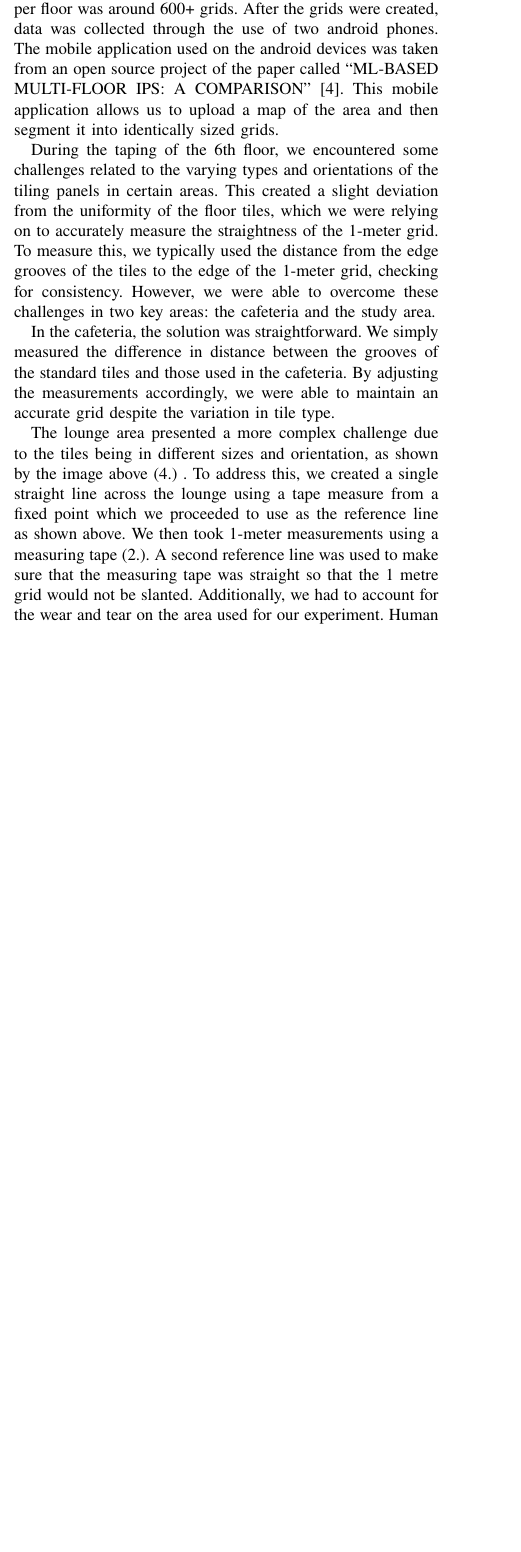
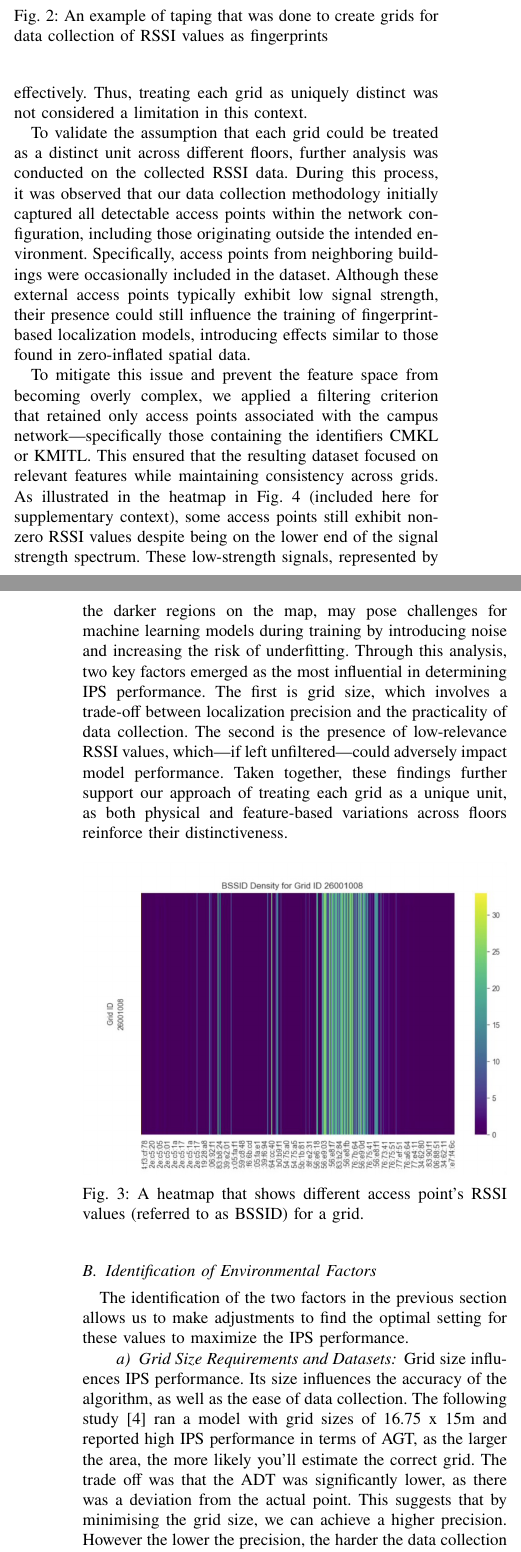
Before and after one commit to TanakornMan/IPS-cmkl, a LaTeX paper (main.tex): part of one column of page 2 of 5 before the commit and two parts of the columns of pages 3 and 4 of 7 after it, the two joined at a grey line, cut at the place of the change, the shorter picture padded with empty space. Compiled offline with pdfLaTeX; a missing font is replaced by an installed copy or a similar font; a LaTeX package or settings file that is missing is left out.

Commit message:
Change meth, but not finish

```diff
--- a/main.tex
+++ b/main.tex
@@ -78,5 +85,3 @@
 
 
 
-	\section{Methodology}
-	For the purpose of developing a Multi-Floor IPS model. This experiment was conducted on the 6th floor and 7th floor hallways of the CMKL building. This location was chosen as it provided us with two near identical hallways on two different floors. This allowed for an easier grid distribution as the grid mapping on the 6th and 7th floor were near identical due to how similar the hallways are. The area also had regular traffic by students and teachers, allowing us to have a realistic testing environment where we could see the effects of regular foot traffic on the testing environment. To match the physical environment to the virtual environment, 1 metre by 1 metre grids were measured, taped and labelled on the floor. The criteria for usable grids were grids that were in the hallway and grids that did not have a permanent obstruction in place like a vending machine or a printer. The total amount of grids per floor was around 600+ grids. After the grids were created, data was collected through the use of two android phones. The mobile application used on the android devices was taken from an open source project of the paper called “ML-BASED MULTI-FLOOR IPS: A COMPARISON”\cite{bgp4}. This mobile application allows us to upload a map of the area and then segment it into identically sized grids.
@@ -83,24 +92,6 @@
 
 
-	During the taping of the 6th floor, we encountered some challenges related to the varying types and orientations of the tiling panels in certain areas. This created a slight deviation from the uniformity of the floor tiles, which we were relying on to accurately measure the straightness of the 1-meter grid. To measure this, we typically used the distance from the edge grooves of the tiles to the edge of the 1-meter grid, checking for consistency. However, we were able to overcome these challenges in two key areas: the cafeteria and the study area.
 
-	\begin{comment}
-	\begin{figure}[htbp]
-		\centerline{\includegraphics[angle=90, scale=0.22]{meth1.png}}
-		\caption{Methodology to divide the cafeteria area into 1x1 metre grids}
-		\label{fig1}
-	\end{figure}
-		\end{comment}
+	\subsection{Identification of Environmental Factors}
+	To begin collecting data which will be used to construct our fingerprint database, the environment must first be mapped and made into one which is suitable for data collection. For environmental mapping, we decided to tape up the floor into grids which matched with our gridded digital version of the floor plan. An example of the taping process can be viewed from Fig. \ref{fig:taping}.
 
-	In the cafeteria, the solution was straightforward. We simply measured the difference in distance between the grooves of the standard tiles and those used in the cafeteria. By adjusting the measurements accordingly, we were able to maintain an accurate grid despite the variation in tile type.
-
-	\begin{comment}
-	\begin{figure}[htbp]
-		\centerline{\includegraphics[scale=0.22]{meth2.jpg}}
-		\caption{Methodology to divide the lounge area into 1x1 metre grids}
-		\label{fig2}
-	\end{figure}
-	\end{comment}
-
-	The lounge area presented a more complex challenge due to the tiles being in different sizes and orientation, as shown by the image above (4.) . To address this, we created a single straight line across the lounge using a tape measure from a fixed point which we proceeded to use as the reference line as shown above. We then took 1-meter measurements using a measuring tape (2.). A second reference line was used to make sure that the measuring tape was straight so that the 1 metre grid would not be slanted.
-	Additionally, we had to account for the wear and tear on the area used for our experiment. Human traffic and cleaning activity had the potential to slightly shift or damage the tape, which could impact the grid's accuracy. However, by monitoring and adjusting for any movement in the tape, we were able to maintain the integrity of our measurements throughout the process.
@@ -111,3 +105,35 @@
+	\begin{figure}[htbp]
+		\centerline{\includegraphics[scale=0.21]{meth2.jpg}}
+		\caption{An example of taping that was done to create grids for data collection of RSSI values as fingerprints}
+		\label{fig:taping}
+	\end{figure}
+
+	A similar issue arose concerning the alignment of the data structure used to assign unique labels to each grid across different floors. This challenge was particularly pronounced when experimenting with varying grid sizes, as the total area and layout of each floor differed significantly. Given the nature of this study, it was determined that the most practical approach was to treat each grid as a uniquely identifiable unit based on its grid ID. This decision was supported by the assumption that, in a classification model, sufficiently distinct features—such as differing numbers or distributions of BSSID signals observed in the same relative location on different floors—would enable the model to distinguish between grids effectively. Thus, treating each grid as uniquely distinct was not considered a limitation in this context.
+
+	To validate the assumption that each grid could be treated as a distinct unit across different floors, further analysis was conducted on the collected RSSI data. During this process, it was observed that our data collection methodology initially captured all detectable access points within the network configuration, including those originating outside the intended environment. Specifically, access points from neighboring buildings were occasionally included in the dataset. Although these external access points typically exhibit low signal strength, their presence could still influence the training of fingerprint-based localization models, introducing effects similar to those found in zero-inflated spatial data.
+
+	To mitigate this issue and prevent the feature space from becoming overly complex, we applied a filtering criterion that retained only access points associated with the campus network—specifically those containing the identifiers CMKL or KMITL. This ensured that the resulting dataset focused on relevant features while maintaining consistency across grids.
+	As illustrated in the heatmap in Fig. 4 (included here for supplementary context), some access points still exhibit non-zero RSSI values despite being on the lower end of the signal strength spectrum. These low-strength signals, represented by the darker regions on the map, may pose challenges for machine learning models during training by introducing noise and increasing the risk of underfitting.
+	Through this analysis, two key factors emerged as the most influential in determining IPS performance. The first is grid size, which involves a trade-off between localization precision and the practicality of data collection. The second is the presence of low-relevance RSSI values, which—if left unfiltered—could adversely impact model performance. Taken together, these findings further support our approach of treating each grid as a unique unit, as both physical and feature-based variations across floors reinforce their distinctiveness.
+
+	\begin{figure}[htbp]
+		\centerline{\includegraphics[scale=0.15]{meth3.jpg}}
+		\caption{A heatmap that shows different access point’s RSSI values (referred to as BSSID) for a grid.}
+		\label{fig:heatmap008}
+	\end{figure}
+
+
+	\subsection{Identification of Environmental Factors}
+	The identification of the two factors in the previous section allows us to make adjustments to find the optimal setting for these values to maximize the IPS performance.
+
+	\paragraph{Grid Size Requirements and Datasets} Grid size influences IPS performance. Its size influences the accuracy of the algorithm, as well as the ease of data collection. The following study [4] ran a model with grid sizes of 16.75 x 15m and reported high IPS performance in terms of AGT, as the larger the area, the more likely you’ll estimate the correct grid. The trade off was that the ADT was significantly lower, as there was a deviation from the actual point. This suggests that by minimising the grid size, we can achieve a higher precision. However the lower the precision, the harder the data collection process.
+	If we were to collect data for varying grid sizes with the taping method it would be extremely difficult as taping and re-taping the area multiple times is not feasible for a small team. Instead, we have formulated an approach through the usage of RSSI value interpolation. This allows us to form larger grid sizes from combining smaller grids. We use the data collected from small grids i.e. (1m x 1m) and then aggregate them to construct larger grids by interpolating RSSI values from the combined smaller grids.
+
+	By collecting 5 datapoints in a grid, the top left, top right, bottom left, bottom right and centre we can interpolate these RSSI values into a combined grid by averaging the values from the individual grids.
+
+	For example, when creating a 2m x 2m grid, we do this by determining a value where the sum of distances between the RSSI values of the centres are all 0 in all four grids and then interpolating them. This method works as our grid sizes were 1m x 1m grids.
+
+	\paragraph{Unrelated RSSI Value Filtering and Datasets}
 
 
 	\section{Result}
```
Also changed, not shown: figures/meth1.png, figures/meth1unused.png (added), figures/meth3.jpg (added), main.pdf, main.tex (16 more changed lines), 3 other files.
